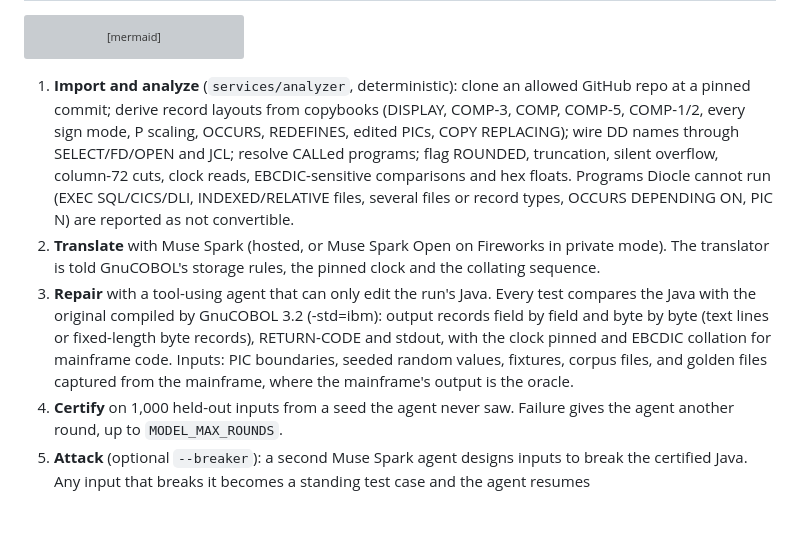
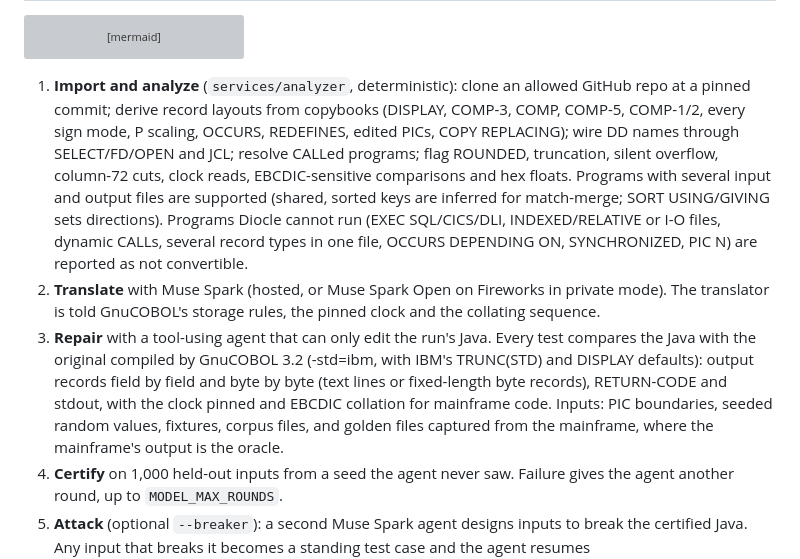
Before and after one commit to Nivetha200111/Diocle, a Markdown page: docs/ARCHITECTURE.md, the part around the change. GitHub-like rendering; blank space fills up the shorter version; grey boxes are pictures that could not be loaded.

````diff
--- a/docs/ARCHITECTURE.md
+++ b/docs/ARCHITECTURE.md
@@ -38,9 +38,9 @@ flowchart LR
     CONV -. "runs, events, cost" .-> UI
 ```
 
-1. **Import and analyze** (`services/analyzer`, deterministic): clone an allowed GitHub repo at a pinned commit; derive record layouts from copybooks (DISPLAY, COMP-3, COMP, COMP-5, COMP-1/2, every sign mode, P scaling, OCCURS, REDEFINES, edited PICs, COPY REPLACING); wire DD names through SELECT/FD/OPEN and JCL; resolve CALLed programs; flag ROUNDED, truncation, silent overflow, column-72 cuts, clock reads, EBCDIC-sensitive comparisons and hex floats. Programs Diocle cannot run (EXEC SQL/CICS/DLI, INDEXED/RELATIVE files, several files or record types, OCCURS DEPENDING ON, PIC N) are reported as not convertible.
+1. **Import and analyze** (`services/analyzer`, deterministic): clone an allowed GitHub repo at a pinned commit; derive record layouts from copybooks (DISPLAY, COMP-3, COMP, COMP-5, COMP-1/2, every sign mode, P scaling, OCCURS, REDEFINES, edited PICs, COPY REPLACING); wire DD names through SELECT/FD/OPEN and JCL; resolve CALLed programs; flag ROUNDED, truncation, silent overflow, column-72 cuts, clock reads, EBCDIC-sensitive comparisons and hex floats. Programs with several input and output files are supported (shared, sorted keys are inferred for match-merge; SORT USING/GIVING sets directions). Programs Diocle cannot run (EXEC SQL/CICS/DLI, INDEXED/RELATIVE or I-O files, dynamic CALLs, several record types in one file, OCCURS DEPENDING ON, SYNCHRONIZED, PIC N) are reported as not convertible.
 2. **Translate** with Muse Spark (hosted, or Muse Spark Open on Fireworks in private mode). The translator is told GnuCOBOL's storage rules, the pinned clock and the collating sequence.
-3. **Repair** with a tool-using agent that can only edit the run's Java. Every test compares the Java with the original compiled by GnuCOBOL 3.2 (-std=ibm): output records field by field and byte by byte (text lines or fixed-length byte records), RETURN-CODE and stdout, with the clock pinned and EBCDIC collation for mainframe code. Inputs: PIC boundaries, seeded random values, fixtures, corpus files, and golden files captured from the mainframe, where the mainframe's output is the oracle.
+3. **Repair** with a tool-using agent that can only edit the run's Java. Every test compares the Java with the original compiled by GnuCOBOL 3.2 (-std=ibm, with IBM's TRUNC(STD) and DISPLAY defaults): output records field by field and byte by byte (text lines or fixed-length byte records), RETURN-CODE and stdout, with the clock pinned and EBCDIC collation for mainframe code. Inputs: PIC boundaries, seeded random values, fixtures, corpus files, and golden files captured from the mainframe, where the mainframe's output is the oracle.
 4. **Certify** on 1,000 held-out inputs from a seed the agent never saw. Failure gives the agent another round, up to `MODEL_MAX_ROUNDS`.
 5. **Attack** (optional `--breaker`): a second Muse Spark agent designs inputs to break the certified Java. Any input that breaks it becomes a standing test case and the agent resumes (`MODEL_MAX_BREAKER_CYCLES`); if it is still broken, the run is not certified.
 6. **Learn**: lessons from certified runs go into fix memory (proof-gated) and are offered as hints to later runs; in swarm mode, parallel agents receive them mid-run. Memory exports as a skill (`skills/cobol-to-java-semantics/SKILL.md`).
````
Also changed, not shown: README.md (+4 -4 lines).
